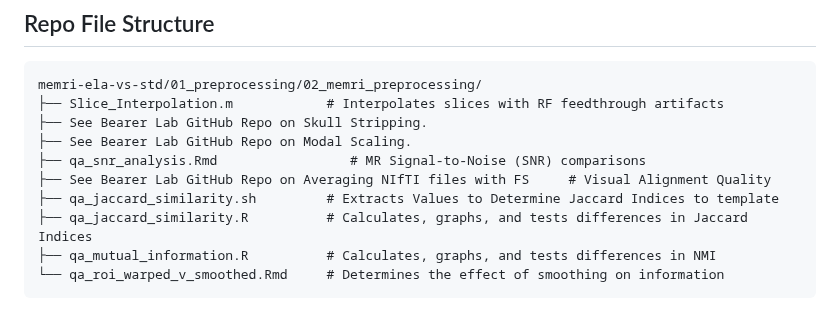
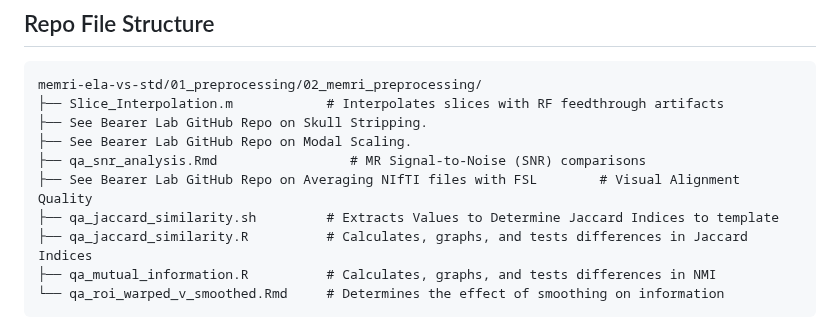
Before and after one commit to bearerlab/memri-ela-vs-std, a Markdown page: 01_preprocessing/02_memri_preprocessing/README.md, the part around the change. Rendered like a GitHub page.

```diff
--- a/01_preprocessing/02_memri_preprocessing/README.md
+++ b/01_preprocessing/02_memri_preprocessing/README.md
@@ -11,7 +11,7 @@ memri-ela-vs-std/01_preprocessing/02_memri_preprocessing/
 ├── See Bearer Lab GitHub Repo on Skull Stripping.
 ├── See Bearer Lab GitHub Repo on Modal Scaling.
 ├── qa_snr_analysis.Rmd                 # MR Signal-to-Noise (SNR) comparisons
-├── See Bearer Lab GitHub Repo on Averaging NIfTI files with FS     # Visual Alignment Quality
+├── See Bearer Lab GitHub Repo on Averaging NIfTI files with FSL        # Visual Alignment Quality
 ├── qa_jaccard_similarity.sh         # Extracts Values to Determine Jaccard Indices to template
 ├── qa_jaccard_similarity.R          # Calculates, graphs, and tests differences in Jaccard Indices
 ├── qa_mutual_information.R          # Calculates, graphs, and tests differences in NMI
```
